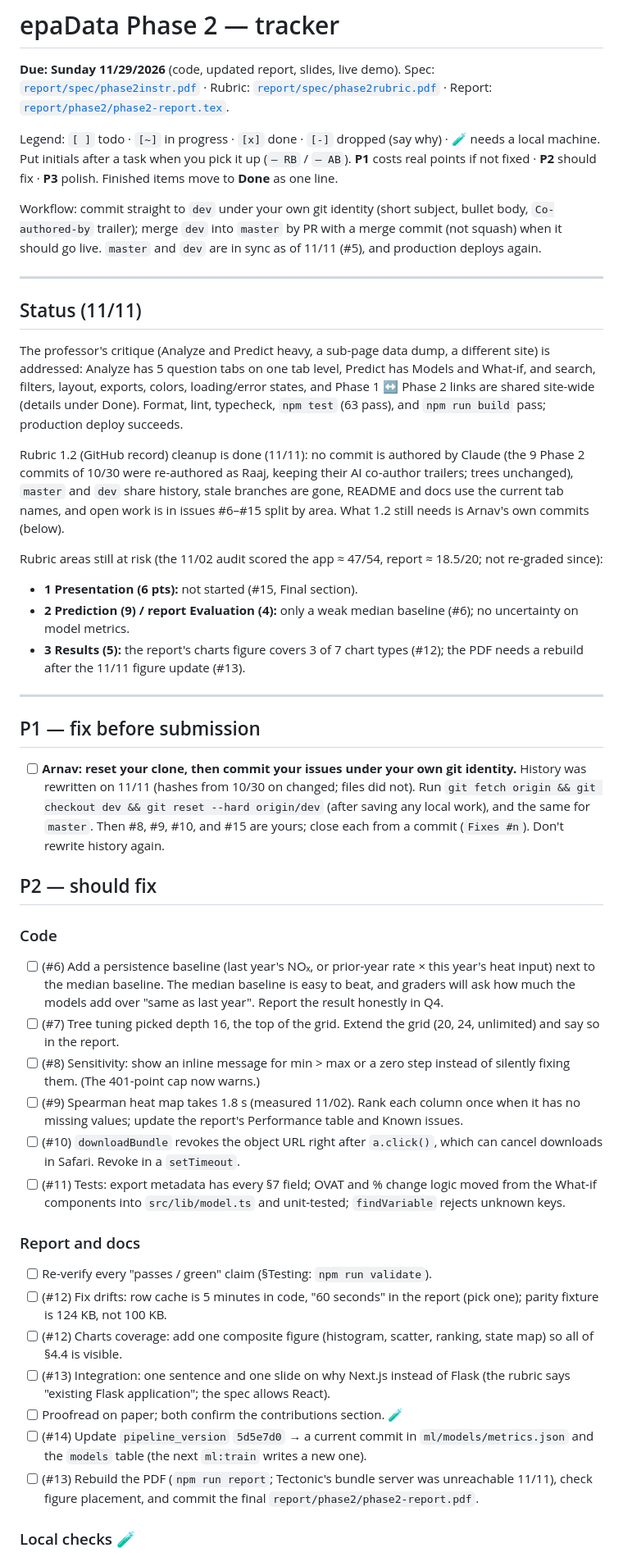
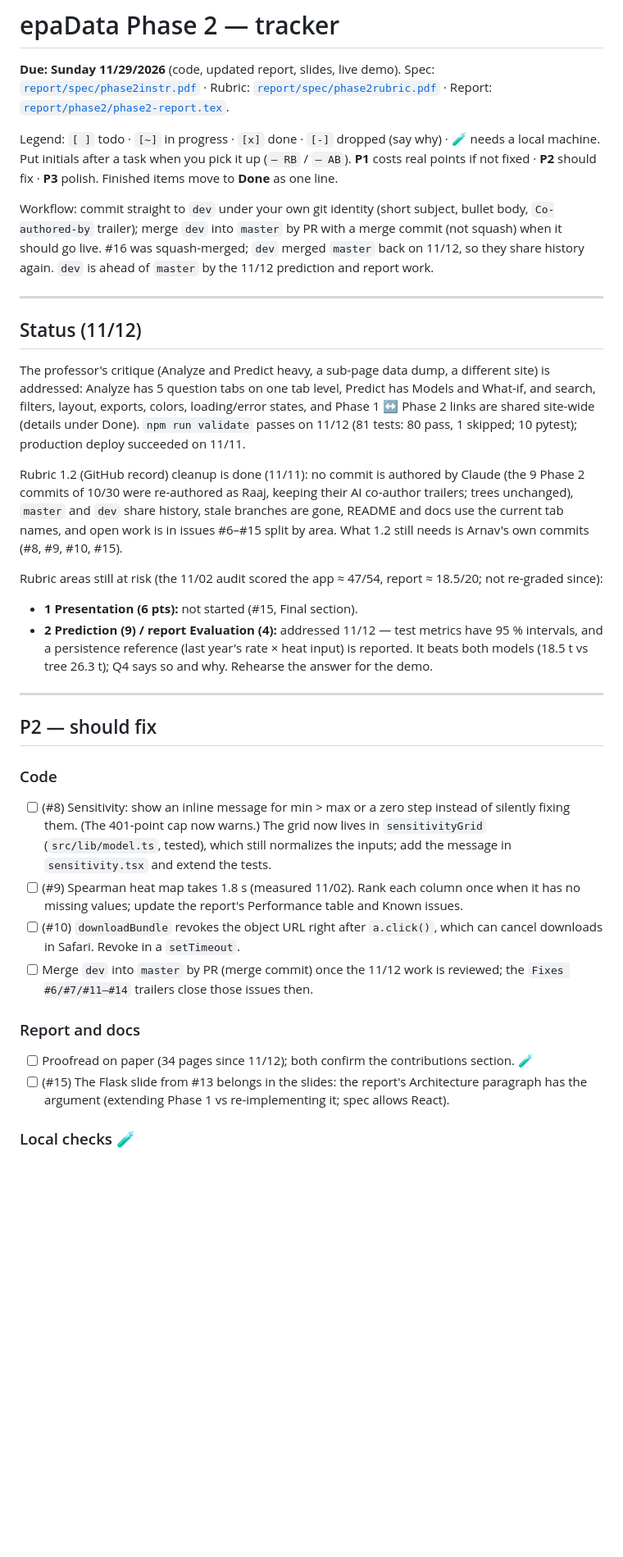
Before and after one commit to raajbanga/cs396-project, a Markdown page: todo.md, the part around one of its changes. Shown at 82% size. Rendered like a GitHub page; blank space fills up the shorter version.

Commit message:
docs(todo): record the 11/12 prediction and report work
- #6, #7, #11-#14 and the validate re-check move to Done
- Prediction risk now names the persistence result and the demo
  answer; week 4 and the demo script mention it
- #8 points at sensitivityGrid; the Flask slide moves to #15
- Workflow notes the #16 squash and the merge back into dev
- Keeps Raaj's removal of the P1 section

Co-authored-by: Arnav Bawankule <196264327+TheRealAxnav@users.noreply.github.com>

```diff
--- a/todo.md
+++ b/todo.md
@@ -9,77 +9,57 @@ Legend: `[ ]` todo · `[~]` in progress · `[x]` done · `[-]` dropped (say why)
 machine. Put initials after a task when you pick it up (`— RB` / `— AB`). **P1** costs real points
 if not fixed · **P2** should fix · **P3** polish. Finished items move to **Done** as one line.
 
-Workflow: commit straight to `dev` under your own git identity (short subject, bullet body, `Co-authored-by` trailer); merge
-`dev` into `master` by PR with a merge commit (not squash) when it should go live. `master` and
-`dev` are in sync as of 11/11 (#5), and production deploys again.
+Workflow: commit straight to `dev` under your own git identity (short subject, bullet body,
+`Co-authored-by` trailer); merge `dev` into `master` by PR with a merge commit (not squash) when it
+should go live. #16 was squash-merged; `dev` merged `master` back on 11/12, so they share history
+again. `dev` is ahead of `master` by the 11/12 prediction and report work.
 
 ---
 
-## Status (11/11)
+## Status (11/12)
 
 The professor's critique (Analyze and Predict heavy, a sub-page data dump, a different site) is
 addressed: Analyze has 5 question tabs on one tab level, Predict has Models and What-if, and
 search, filters, layout, exports, colors, loading/error states, and Phase 1 ↔ Phase 2 links are
-shared site-wide (details under Done). Format, lint, typecheck, `npm test` (63 pass), and
-`npm run build` pass; production deploy succeeds.
+shared site-wide (details under Done). `npm run validate` passes on 11/12 (81 tests: 80 pass, 1
+skipped; 10 pytest); production deploy succeeded on 11/11.
 
 Rubric 1.2 (GitHub record) cleanup is done (11/11): no commit is authored by Claude (the 9
 Phase 2 commits of 10/30 were re-authored as Raaj, keeping their AI co-author trailers; trees
 unchanged), `master` and `dev` share history, stale branches are gone, README and docs use the
 current tab names, and open work is in issues #6–#15 split by area. What 1.2 still needs is
-Arnav's own commits (below).
+Arnav's own commits (#8, #9, #10, #15).
 
 Rubric areas still at risk (the 11/02 audit scored the app ≈ 47/54, report ≈ 18.5/20; not
 re-graded since):
 
 - **1 Presentation (6 pts):** not started (#15, Final section).
-- **2 Prediction (9) / report Evaluation (4):** only a weak median baseline (#6); no uncertainty
-  on model metrics.
-- **3 Results (5):** the report's charts figure covers 3 of 7 chart types (#12); the PDF needs a
-  rebuild after the 11/11 figure update (#13).
+- **2 Prediction (9) / report Evaluation (4):** addressed 11/12 — test metrics have 95 %
+  intervals, and a persistence reference (last year's rate × heat input) is reported. It beats
+  both models (18.5 t vs tree 26.3 t); Q4 says so and why. Rehearse the answer for the demo.
 
 ---
-
-## P1 — fix before submission
-
-- [ ] **Arnav: reset your clone, then commit your issues under your own git identity.** History
-      was rewritten on 11/11 (hashes from 10/30 on changed; files did not). Run
-      `git fetch origin && git checkout dev && git reset --hard origin/dev` (after saving any
-      local work), and the same for `master`. Then #8, #9, #10, and #15 are yours; close each
-      from a commit (`Fixes #n`). Don't rewrite history again.
 
 ## P2 — should fix
 
 ### Code
 
-- [ ] (#6) Add a persistence baseline (last year's NOₓ, or prior-year rate × this year's heat input)
-      next to the median baseline. The median baseline is easy to beat, and graders will ask how
-      much the models add over "same as last year". Report the result honestly in Q4.
-- [ ] (#7) Tree tuning picked depth 16, the top of the grid. Extend the grid (20, 24, unlimited) and
-      say so in the report.
 - [ ] (#8) Sensitivity: show an inline message for min > max or a zero step instead of silently
-      fixing them. (The 401-point cap now warns.)
+      fixing them. (The 401-point cap now warns.) The grid now lives in `sensitivityGrid`
+      (`src/lib/model.ts`, tested), which still normalizes the inputs; add the message in
+      `sensitivity.tsx` and extend the tests.
 - [ ] (#9) Spearman heat map takes 1.8 s (measured 11/02). Rank each column once when it has no
       missing values; update the report's Performance table and Known issues.
 - [ ] (#10) `downloadBundle` revokes the object URL right after `a.click()`, which can cancel downloads
       in Safari. Revoke in a `setTimeout`.
-- [ ] (#11) Tests: export metadata has every §7 field; OVAT and % change logic moved from the What-if
-      components into `src/lib/model.ts` and unit-tested; `findVariable` rejects unknown keys.
+- [ ] Merge `dev` into `master` by PR (merge commit) once the 11/12 work is reviewed; the
+      `Fixes #6/#7/#11–#14` trailers close those issues then.
 
 ### Report and docs
 
-- [ ] Re-verify every "passes / green" claim (§Testing: `npm run validate`).
-- [ ] (#12) Fix drifts: row cache is 5 minutes in code, "60 seconds" in the report (pick one); parity
-      fixture is 124 KB, not 100 KB.
-- [ ] (#12) Charts coverage: add one composite figure (histogram, scatter, ranking, state map) so all of
-      §4.4 is visible.
-- [ ] (#13) Integration: one sentence and one slide on why Next.js instead of Flask (the rubric says
-      "existing Flask application"; the spec allows React).
-- [ ] Proofread on paper; both confirm the contributions section. 🧪
-- [ ] (#14) Update `pipeline_version` `5d5e7d0` → a current commit in `ml/models/metrics.json` and the
-      `models` table (the next `ml:train` writes a new one).
-- [ ] (#13) Rebuild the PDF (`npm run report`; Tectonic's bundle server was unreachable
-      11/11), check figure placement, and commit the final `report/phase2/phase2-report.pdf`.
+- [ ] Proofread on paper (34 pages since 11/12); both confirm the contributions section. 🧪
+- [ ] (#15) The Flask slide from #13 belongs in the slides: the report's Architecture paragraph
+      has the argument (extending Phase 1 vs re-implementing it; spec allows React).
 
 ### Local checks 🧪
 
```
Also changed, not shown: other parts of todo.md (+18 -3 lines).
